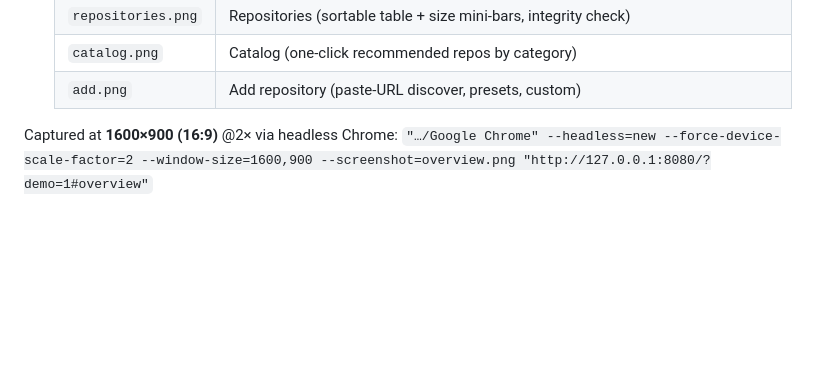
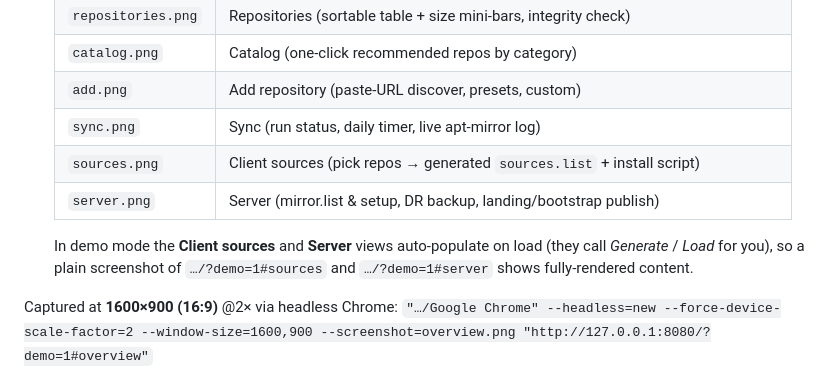
Before and after one commit to av3tisyan/RepoClone, a Markdown page: docs/screenshots/README.md, the part around the change. GitHub-like rendering; blank space fills up the shorter version.

```diff
--- a/docs/screenshots/README.md
+++ b/docs/screenshots/README.md
@@ -18,6 +18,13 @@ with no backend and no real hostnames — so the same shots are safe for the pub
    | `repositories.png` | Repositories (sortable table + size mini-bars, integrity check) |
    | `catalog.png` | Catalog (one-click recommended repos by category) |
    | `add.png` | Add repository (paste-URL discover, presets, custom) |
+   | `sync.png` | Sync (run status, daily timer, live apt-mirror log) |
+   | `sources.png` | Client sources (pick repos → generated `sources.list` + install script) |
+   | `server.png` | Server (mirror.list & setup, DR backup, landing/bootstrap publish) |
+
+   In demo mode the **Client sources** and **Server** views auto-populate on load (they
+   call *Generate* / *Load* for you), so a plain screenshot of `…/?demo=1#sources` and
+   `…/?demo=1#server` shows fully-rendered content.
 
 Captured at **1600×900 (16:9)** @2× via headless Chrome:
 `"…/Google Chrome" --headless=new --force-device-scale-factor=2 --window-size=1600,900 --screenshot=overview.png "http://127.0.0.1:8080/?demo=1#overview"`
```
Also changed, not shown: README.md (+6 -0 lines), docs/screenshots/server.png (added), docs/screenshots/sources.png (added), docs/screenshots/sync.png (added), 2 other files.
